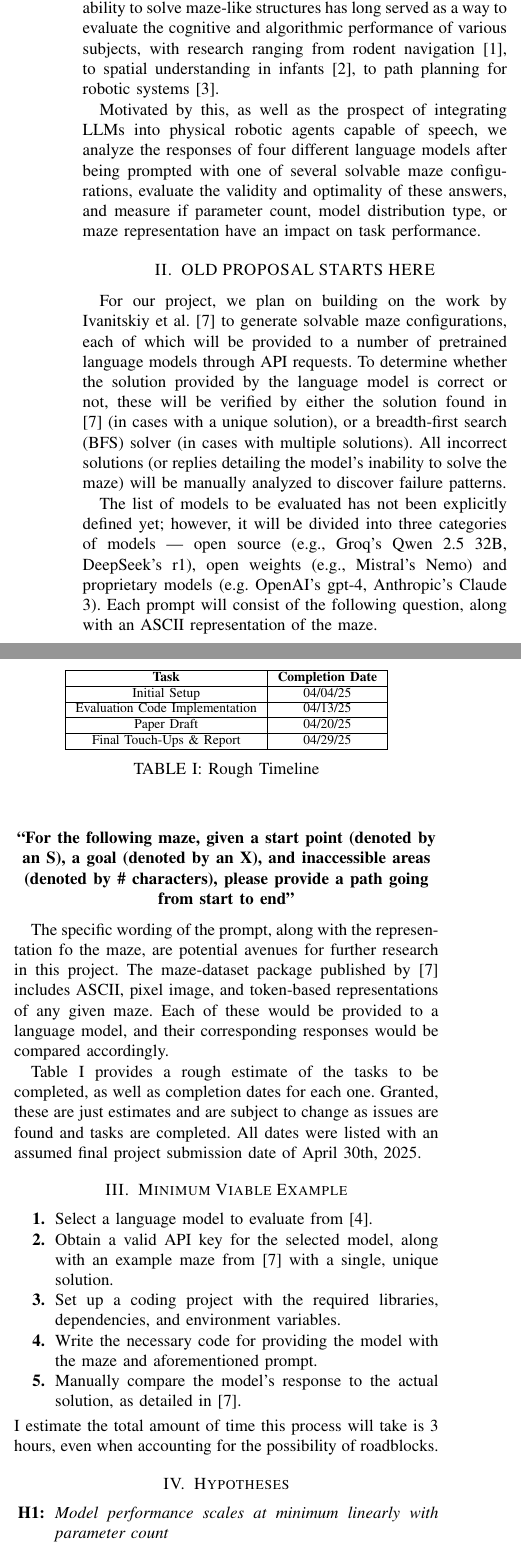
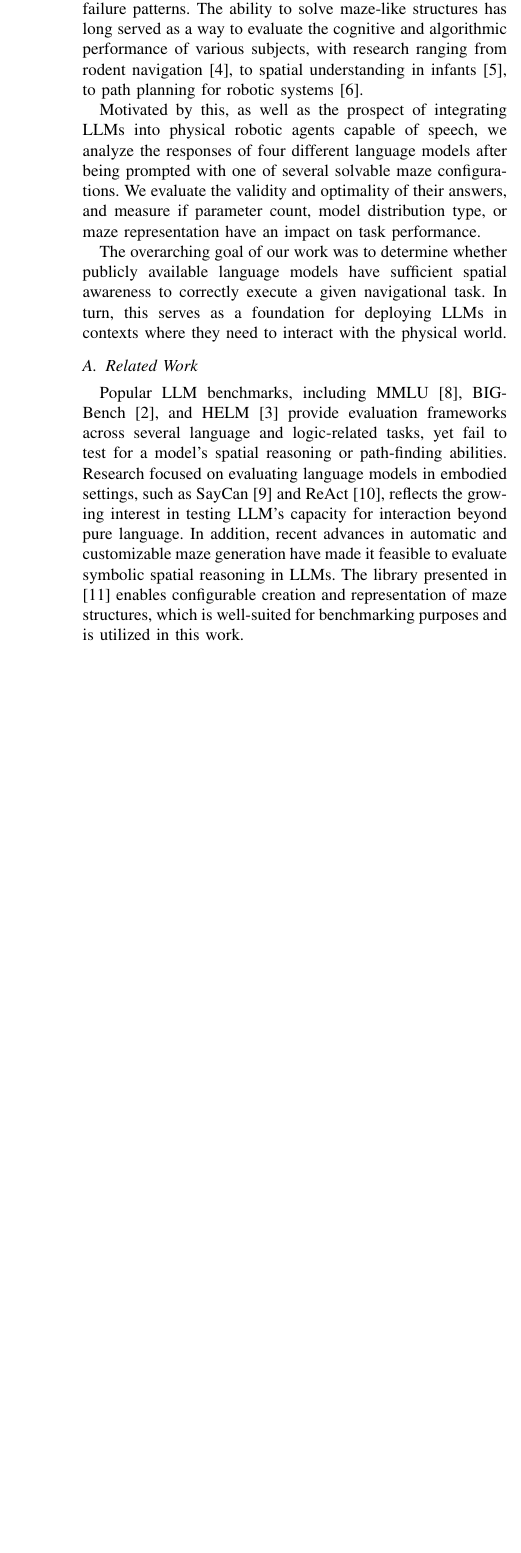
Before and after one commit to TheOGMental/llm-maze-performance-evaluation, a LaTeX paper (Report/main.tex): two parts of the columns of page 1 of 2 before the commit and part of one column of the page after it, the two joined at a grey line, cut so that both start at the same text, the shorter picture padded with empty space. Compiled offline with pdfLaTeX.

Commit message:
Completed introduction and related work sections, along with citations. Also added necessary sections & changed title

```diff
--- a/Report/main.tex
+++ b/Report/main.tex
@@ -9,10 +9,11 @@
 \usepackage{tabularx}
 \usepackage{subcaption}
 \usepackage{xcolor}
+\usepackage{url}
 \def\BibTeX{{\rm B\kern-.05em{\sc i\kern-.025em b}\kern-.08em
     T\kern-.1667em\lower.7ex\hbox{E}\kern-.125emX}}
 
-\title{Evaluating the Maze-Solving Capabilities of Pretrained Language Models}
+\title{Linguistic A-Maze-ment: Solving Textual Mazes with Pretrained Language Models}
 \author{\IEEEauthorblockN{Gabriel Del Castillo\IEEEauthorrefmark{1}, Nate Webster\IEEEauthorrefmark{2}}
 \IEEEauthorblockA{\textit{Department of Computer Science} \\
 \textit{Colorado School of Mines}\\
@@ -32,56 +33,18 @@ Golden, CO, USA \\
 
 \section{Introduction}
 
-Large Language Models (LLMs) such as GPT-4 and LlaMa 3 are able to produce remarkably accurate results when faced with various natural language processing tasks~\cite{}. As the scale and reach of these models have expanded, so has the focus on developing benchmarks to measure the limits and capabilities of LLMs~\cite{}. However, there has been little research examining how pretrained language models handle maze solving tasks, along with identifying possible common failure patterns. The ability to solve maze-like structures has long served as a way to evaluate the cognitive and algorithmic performance of various subjects, with research ranging from rodent navigation~\cite{tolman}, to spatial understanding in infants~\cite{piaget}, to path planning for robotic systems~\cite{stentz}.
+Large Language Models (LLMs) such as GPT-4 and LlaMa 3 are able to produce remarkably accurate results when faced with various natural language processing tasks~\cite{openai}. As the scale and reach of these models have expanded, so has the focus on developing benchmarks to measure the limits and capabilities of LLMs~\cite{srivastava, liang}. However, there has been little research examining how pretrained language models handle maze solving tasks, along with identifying possible common failure patterns. The ability to solve maze-like structures has long served as a way to evaluate the cognitive and algorithmic performance of various subjects, with research ranging from rodent navigation~\cite{tolman}, to spatial understanding in infants~\cite{piaget}, to path planning for robotic systems~\cite{stentz}.
 
-Motivated by this, as well as the prospect of integrating LLMs into physical robotic agents capable of speech, we analyze the responses of four different language models after being prompted with one of several solvable maze configurations, evaluate the validity and optimality of these answers, and measure if parameter count, model distribution type, or maze representation have an impact on task performance.
+Motivated by this, as well as the prospect of integrating LLMs into physical robotic agents capable of speech, we analyze the responses of four different language models after being prompted with one of several solvable maze configurations. We evaluate the validity and optimality of their answers, and measure if parameter count, model distribution type, or maze representation have an impact on task performance.
 
-\section{OLD PROPOSAL STARTS HERE}
+The overarching goal of our work was to determine whether publicly available language models have sufficient spatial awareness to correctly execute a given navigational task. In turn, this serves as a foundation for deploying LLMs in contexts where they need to interact with the physical world.
 
-For our project, we plan on building on the work by Ivanitskiy et al.~\cite{int1} to generate solvable maze configurations, each of which will be provided to a number of pretrained language models through API requests. To determine whether the solution provided by the language model is correct or not, these will be verified by either the solution found in \cite{int1} (in cases with a unique solution), or a breadth-first search (BFS) solver (in cases with multiple solutions). All incorrect solutions (or replies detailing the model's inability to solve the maze) will be manually analyzed to discover failure patterns.
+\subsection{Related Work}
+Popular LLM benchmarks, including MMLU \cite{hendrycks}, BIG-Bench \cite{srivastava}, and HELM \cite{liang} provide evaluation frameworks across several language and logic-related tasks, yet fail to test for a model's spatial reasoning or path-finding abilities. Research focused on evaluating language models in embodied settings, such as SayCan \cite{ahn} and ReAct \cite{yao}, reflects the growing interest in testing LLM's capacity for interaction beyond pure language. In addition, recent advances in automatic and customizable maze generation have made it feasible to evaluate symbolic spatial reasoning in LLMs. The library presented in \cite{ivanitskiy} enables configurable creation and representation of maze structures, which is well-suited for benchmarking purposes and is utilized in this work.
 
-The list of models to be evaluated has not been explicitly defined yet; however, it will be divided into three categories of models --- open source (e.g., Groq's Qwen 2.5 32B, DeepSeek's r1), open weights (e.g., Mistral's Nemo) and proprietary models (e.g. OpenAI's gpt-4, Anthropic's Claude 3). Each prompt will consist of the following question, along with an ASCII representation of the maze.
+\section{Methodology}
 
-\begin{center}
-\textbf{``For the following maze, given a start point (denoted by an S), a goal (denoted by an X), and inaccessible areas (denoted by \# characters), please provide a path going from start to end''}
-\end{center}
+\section{Results}
 
-The specific wording of the prompt, along with the representation fo the maze, are potential avenues for further research in this project. The maze-dataset package published by \cite{int1} includes ASCII, pixel image, and token-based representations of any given maze. Each of these would be provided to a language model, and their corresponding responses would be compared accordingly.
+\section{Conclusion}
 
-Table \ref{table:timeline} provides a rough estimate of the tasks to be completed, as well as completion dates for each one. Granted, these are just estimates and are subject to change as issues are found and tasks are completed. All dates were listed with an assumed final project submission date of April 30th, 2025.
-
-\section{Minimum Viable Example}
-\begin{enumerate}
-    \item[\textbf{1.}] Select a language model to evaluate from \cite{ext4}.
-    \item[\textbf{2.}] Obtain a valid API key for the selected model, along with an example maze from \cite{int1} with a single, unique solution.
-    \item[\textbf{3.}] Set up a coding project with the required libraries, dependencies, and environment variables.
-    \item[\textbf{4.}] Write the necessary code for providing the model with the maze and aforementioned prompt.
-    \item[\textbf{5.}] Manually compare the model's response to the actual solution, as detailed in \cite{int1}.
-\end{enumerate}
-I estimate the total amount of time this process will take is 3 hours, even when accounting for the possibility of roadblocks.
-
-\begin{table}[t!]
-    \begin{center}
-        \begin{tabular}{ |c|c|c| }
-            \hline
-            \textbf{Task} & \textbf{Completion Date} \\
-            \hline
-            Initial Setup & 04/04/25\\
-            \hline
-            Evaluation Code Implementation & 04/13/25\\
-            \hline
-            Paper Draft & 04/20/25 \\
-            \hline
-            Final Touch-Ups \& Report & 04/29/25\\
-            \hline
-        \end{tabular}
-    \caption{Rough Timeline}
-    \label{table:timeline}
-    \end{center}
-\end{table}
-
-\section{Hypotheses}
-\begin{enumerate}
-    \item[\textbf{H1:}] \textit{Model performance scales at minimum linearly with parameter count}
-    \item[\textbf{H2:}] \textit{Distribution type --- open source, open weights, proprietary --- has minimal effect on model performance}
-\end{enumerate}
```
Also changed, not shown: Report/main.pdf, Report/main.tex (32 more changed lines), 5 other files.
